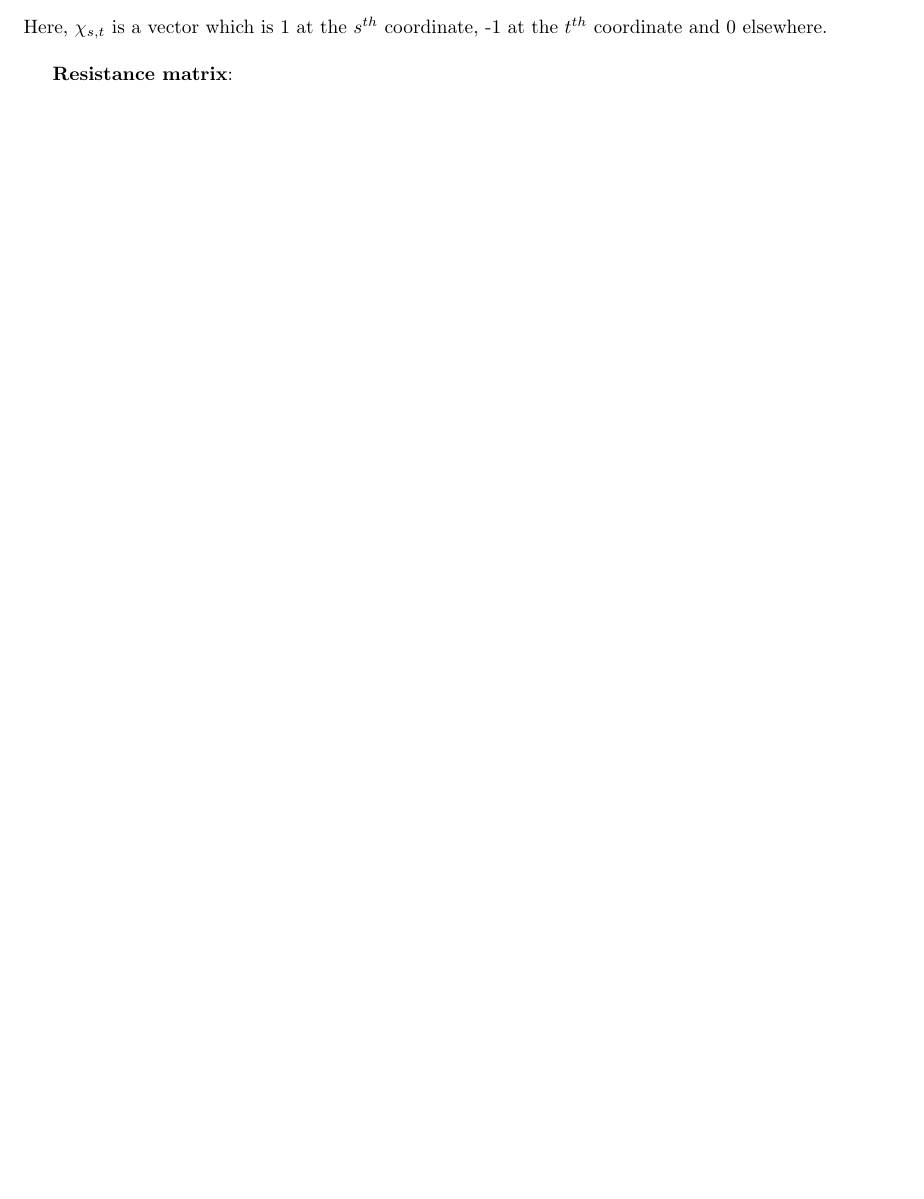
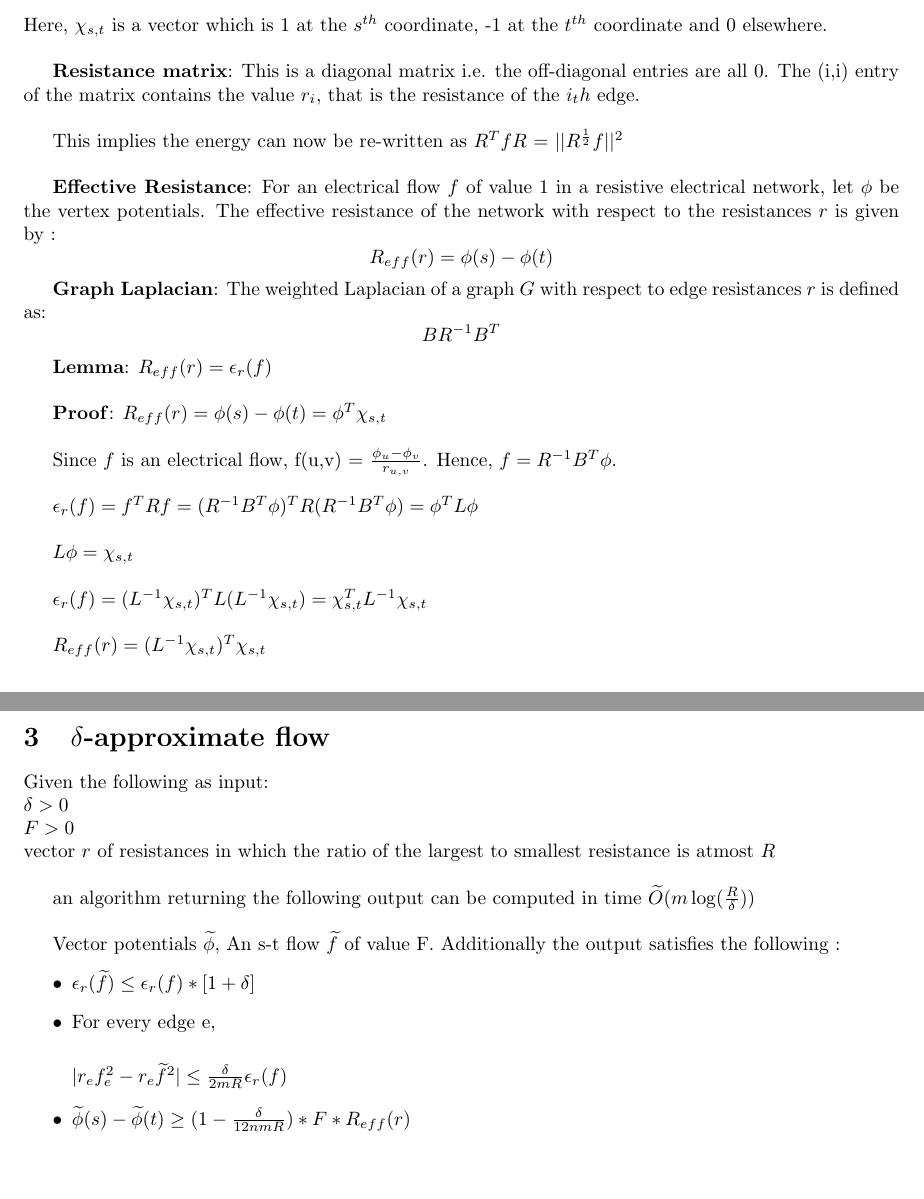
Before and after one commit to karthikabinav/BTP, a LaTeX document (summaries/Maxflow_cristiano.tex): part of page 2 of 2 before the commit and two parts of pages 2 and 3 of 3 after it, the two joined at a grey line, cut so that both start at the same text, the shorter picture padded with empty space. Compiled offline with pdfLaTeX.

Commit message:
delta approximate flow - cristiano

```diff
--- a/summaries/Maxflow_cristiano.tex
+++ b/summaries/Maxflow_cristiano.tex
@@ -81,6 +81,57 @@ Maximum Flow in Undirected Graphs \\ Cristiano, Kelner , et al}
 	Here, $\chi_{s,t}$ is a vector which is 1 at the $s^{th}$ coordinate, -1 at the $t^{th}$ coordinate and 0 elsewhere. \\
 
 	\textbf{Resistance matrix}:
+	   This is a diagonal matrix i.e. the off-diagonal entries are all 0. The (i,i) entry of the matrix contains the value $r_i$, that is
+	   the resistance of the $i_th$ edge. \\
+
+	   This implies the energy can now be re-written as $R^TfR$ = $||R^{\frac{1}{2}}f||^2$ \\
+
+	\textbf{Effective Resistance}: For an electrical flow $f$ of value $1$ in a resistive electrical network, let $\phi$ be the vertex potentials.
+	The effective resistance of the network with respect to the resistances $r$ is given by :
+	$$R_{eff}(r) = \phi(s) - \phi(t)$$
+
+	\textbf{Graph Laplacian}: The weighted Laplacian of a graph $G$ with respect to edge resistances $r$ is defined as:
+	$$BR^{-1}B^T$$
+
+	\textbf{Lemma}: $R_{eff}(r) = \eps_r(f)$ \\
+
+	\textbf{Proof}: $R_{eff}(r) = \phi(s) - \phi(t) = \phi^T \chi_{s,t}$ \\
+
+	Since $f$ is an electrical flow, f(u,v) = $\frac{\phi_u - \phi_v}{r_{u,v}}$. Hence, $f = R^{-1}B^T \phi$.\\
+
+	$\eps_r(f) = f^TRf = (R^{-1}B^T\phi)^T R (R^{-1} B^T \phi) = \phi^T L \phi$ \\
+
+	$L \phi = \chi_{s,t}$ \\
+
+	$\eps_r(f) = (L^{-1}\chi_{s,t})^T L (L^{-1} \chi_{s,t}) = \chi_{s,t}^T L^{-1} \chi_{s,t}$ \\
+
+	$R_{eff}(r) = (L^{-1}\chi_{s,t})^T \chi_{s,t}$
+
+      \section{$\delta$-approximate flow}
+	Given the following as input: \\
+	$\delta>0$ \\
+	$F>0$ \\
+	vector $r$ of resistances in which the ratio of the largest to smallest resistance is atmost $R$ \\
+
+	an algorithm returning the following output can be computed in time $\widetilde{O}(m \log(\frac{R}{\delta}))$ \\
+
+	Vector potentials $\widetilde{\phi}$, An s-t flow $\widetilde{f}$ of value F. Additionally the output satisfies the following :
+	\begin{itemize}
+	 \item
+	  $\eps_r(\widetilde{f}) \leq \eps_r(f)\ast [1+\delta]$
+	 \item
+	  For every edge e, \\
+
+	  $|r_ef_e^2 - r_e\widetilde{f}^2| \leq \frac{\delta}{2mR}\eps_r(f)$
+	 \item
+	  $\widetilde{\phi}(s)-\widetilde{\phi}(t) \geq (1-\frac{\delta}{12nmR})\ast F \ast R_{eff}(r)$
+	\end{itemize}
+
+
+
+
+
+
 
 
 
```
Also changed, not shown: summaries/Maxflow_cristiano.pdf, 2 other files.
